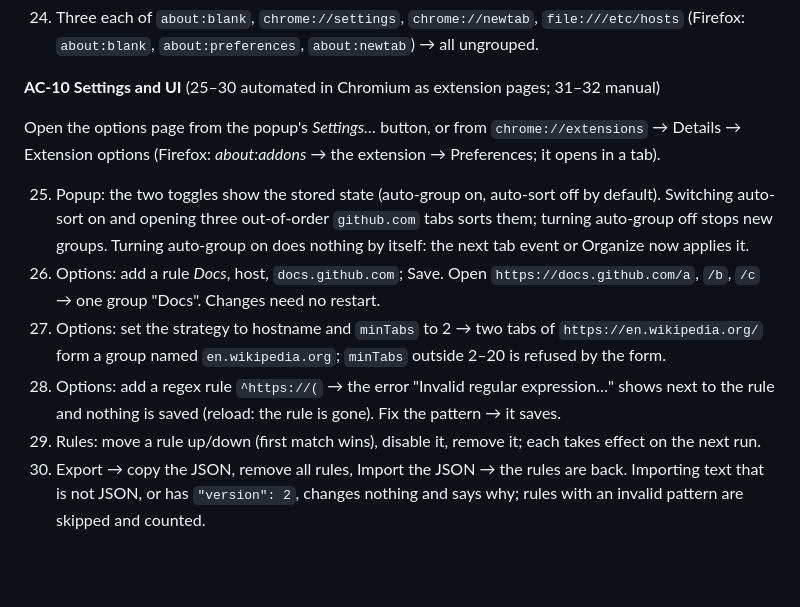
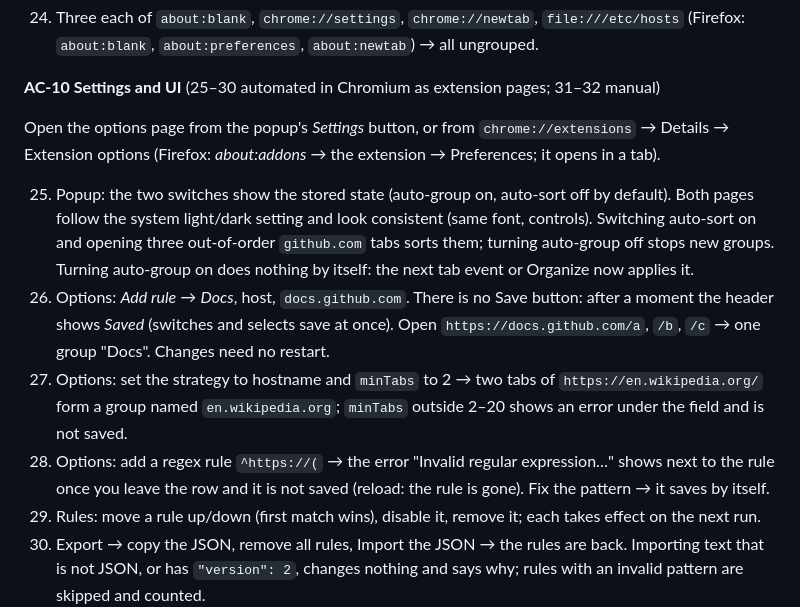
Before and after one commit to tilopes/auto-group-sort-tabs-extension, a Markdown page: docs/smoke-test.md, the part around the change. Drawn GitHub-style; blank space fills up the shorter version.

```diff
--- a/docs/smoke-test.md
+++ b/docs/smoke-test.md
@@ -164,20 +164,24 @@ new group_)
 
 **AC-10 Settings and UI** (25–30 automated in Chromium as extension pages; 31–32 manual)
 
-Open the options page from the popup's _Settings…_ button, or from `chrome://extensions` →
+Open the options page from the popup's _Settings_ button, or from `chrome://extensions` →
 Details → Extension options (Firefox: _about:addons_ → the extension → Preferences; it opens in
 a tab).
 
-25. Popup: the two toggles show the stored state (auto-group on, auto-sort off by default).
+25. Popup: the two switches show the stored state (auto-group on, auto-sort off by default).
+    Both pages follow the system light/dark setting and look consistent (same font, controls).
     Switching auto-sort on and opening three out-of-order `github.com` tabs sorts them; turning
     auto-group off stops new groups. Turning auto-group on does nothing by itself: the next tab
     event or Organize now applies it.
-26. Options: add a rule _Docs_, host, `docs.github.com`; Save. Open `https://docs.github.com/a`,
+26. Options: _Add rule_ → _Docs_, host, `docs.github.com`. There is no Save button: after a
+    moment the header shows _Saved_ (switches and selects save at once). Open `https://docs.github.com/a`,
     `/b`, `/c` → one group "Docs". Changes need no restart.
 27. Options: set the strategy to hostname and `minTabs` to 2 → two tabs of `https://en.wikipedia.org/`
-    form a group named `en.wikipedia.org`; `minTabs` outside 2–20 is refused by the form.
+    form a group named `en.wikipedia.org`; `minTabs` outside 2–20 shows an error under the field
+    and is not saved.
 28. Options: add a regex rule `^https://(` → the error "Invalid regular expression…" shows next to
-    the rule and nothing is saved (reload: the rule is gone). Fix the pattern → it saves.
+    the rule once you leave the row and it is not saved (reload: the rule is gone). Fix the
+    pattern → it saves by itself.
 29. Rules: move a rule up/down (first match wins), disable it, remove it; each takes effect on the
     next run.
 30. Export → copy the JSON, remove all rules, Import the JSON → the rules are back. Importing
```
Also changed, not shown: PLAN.md (+13 -5 lines).
